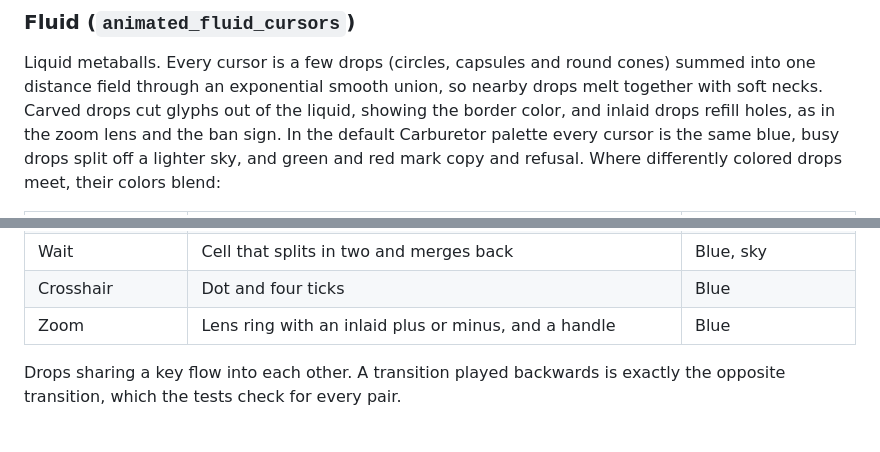
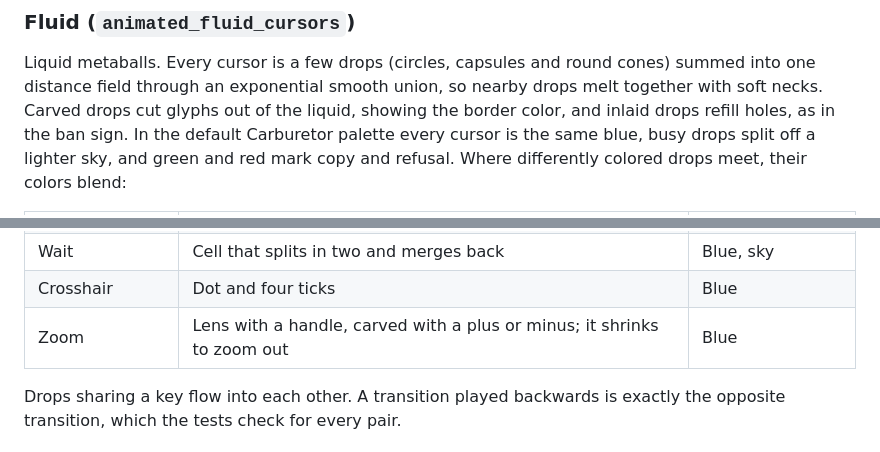
Before and after one commit to ozwaldorf/animated-cursors, a Markdown page: README.md, 2 parts joined by grey strips. Rendered like a GitHub page.

```diff
--- a/README.md
+++ b/README.md
@@ -121,7 +121,7 @@ opposite transition, which the tests check for every pair.
 Liquid metaballs. Every cursor is a few drops (circles, capsules and round
 cones) summed into one distance field through an exponential smooth union, so
 nearby drops melt together with soft necks. Carved drops cut glyphs out of the
-liquid, showing the border color, and inlaid drops refill holes, as in the zoom lens and the ban
+liquid, showing the border color, and inlaid drops refill holes, as in the ban
 sign. In the default Carburetor palette every cursor is the same blue, busy
 drops split off a lighter sky, and green and red mark copy and refusal. Where
 differently colored drops meet, their colors blend:
@@ -138,7 +138,7 @@ differently colored drops meet, their colors blend:
 | Progress | Teardrop with a small dividing cell at its belly | Blue, sky |
 | Wait | Cell that splits in two and merges back | Blue, sky |
 | Crosshair | Dot and four ticks | Blue |
-| Zoom | Lens ring with an inlaid plus or minus, and a handle | Blue |
+| Zoom | Lens with a handle, carved with a plus or minus; it shrinks to zoom out | Blue |
 
 Drops sharing a key flow into each other. A transition played backwards is
 exactly the opposite transition, which the tests check for every pair.
```
Also changed, not shown: other parts of README.md (+12 -12 lines).
